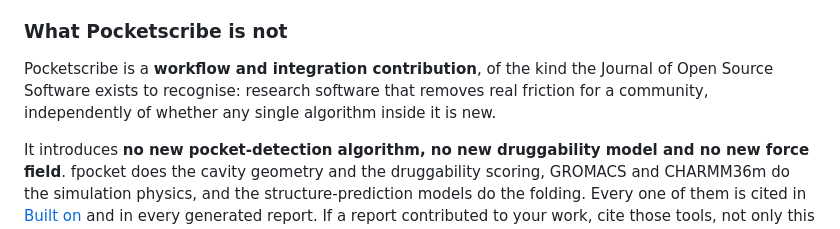
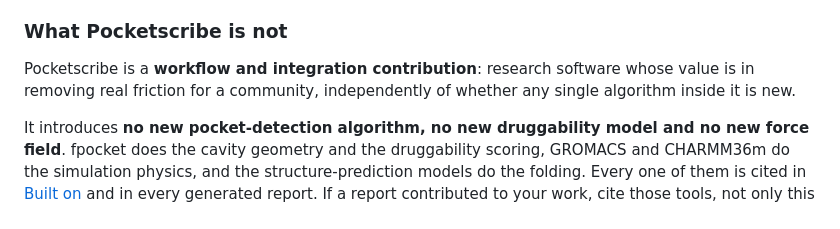
Before and after one commit to Jonahnki/Pocketscribe, a Markdown page: README.md, the part around the change. Rendered like a GitHub page.

Commit message:
README: drop publication-venue reference from contribution framing

```diff
--- a/README.md
+++ b/README.md
@@ -71,9 +71,9 @@ open pocket-detection tool does this.
 
 ### What Pocketscribe is not
 
-Pocketscribe is a **workflow and integration contribution**, of the kind the Journal of
-Open Source Software exists to recognise: research software that removes real friction
-for a community, independently of whether any single algorithm inside it is new.
+Pocketscribe is a **workflow and integration contribution**: research software whose
+value is in removing real friction for a community, independently of whether any single
+algorithm inside it is new.
 
 It introduces **no new pocket-detection algorithm, no new druggability model and no new
 force field**. fpocket does the cavity geometry and the druggability scoring, GROMACS and
```
